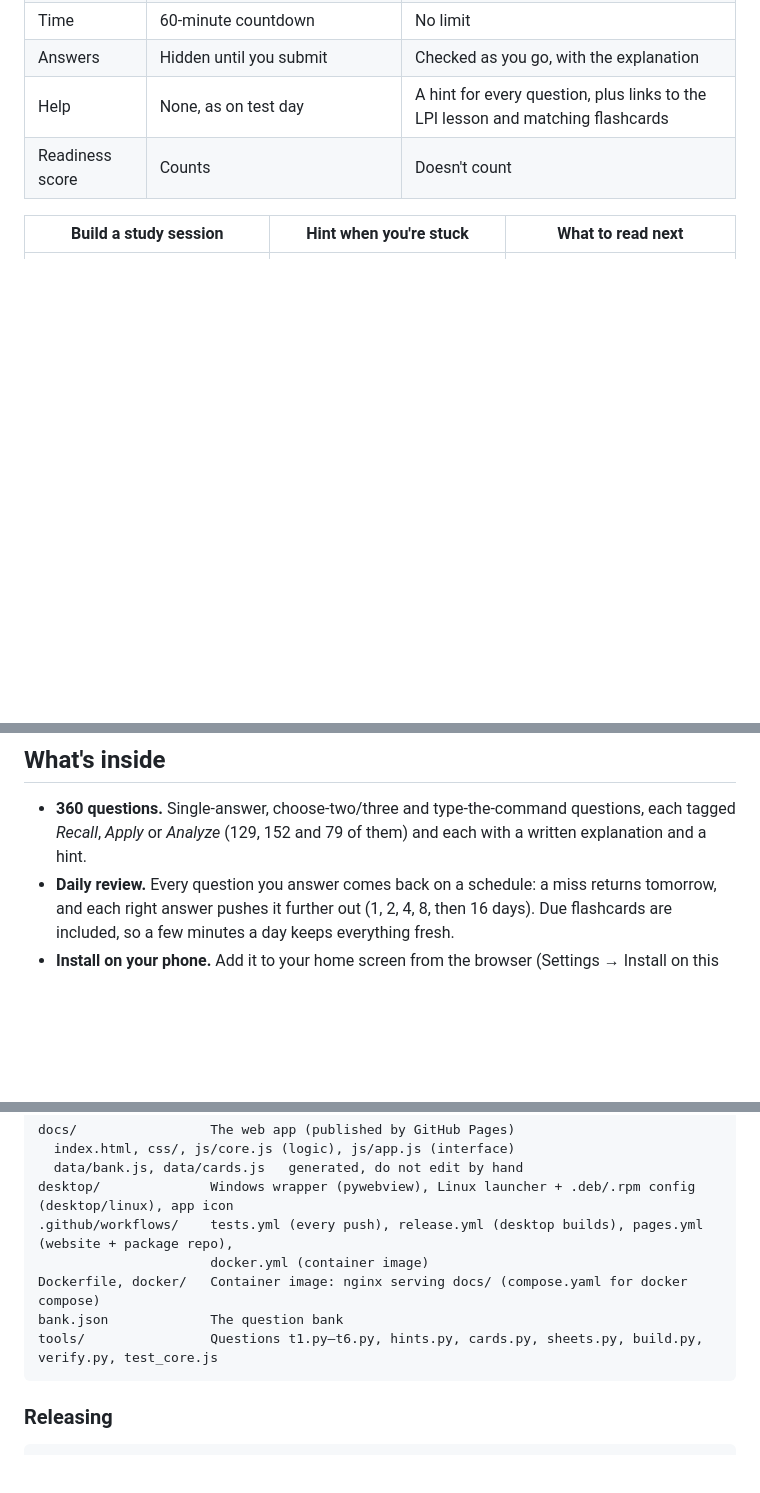
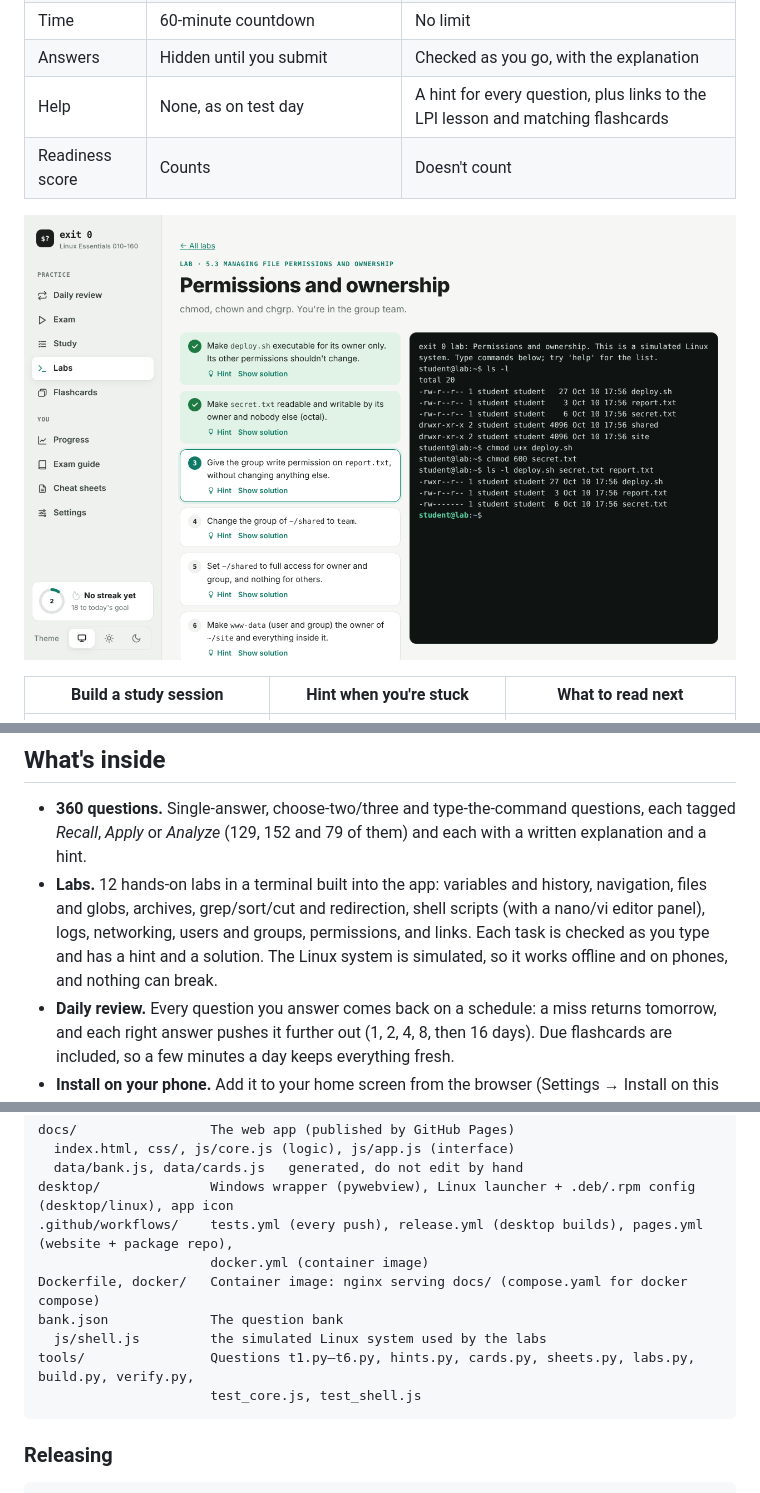
Before and after one commit to krink192/exit0-linux-essentials, a Markdown page: README.md, 3 parts joined by grey strips. Drawn GitHub-style; pictures changed too: docs/screenshots/lab.png (added); blank space fills up the shorter version.

````diff
--- a/README.md
+++ b/README.md
@@ -100,6 +100,8 @@ with the terminal output.
 | Help | None, as on test day | A hint for every question, plus links to the LPI lesson and matching flashcards |
 | Readiness score | Counts | Doesn't count |
 
+![A lab: tasks on the left, a terminal on the right](docs/screenshots/lab.png)
+
 | Build a study session | Hint when you're stuck | What to read next |
 |---|---|---|
 | ![](docs/screenshots/study.png) | ![](docs/screenshots/study-hint.png) | ![](docs/screenshots/study-feedback.png) |
@@ -108,6 +110,10 @@ with the terminal output.
 
 - **360 questions.** Single-answer, choose-two/three and type-the-command questions, each tagged *Recall*,
   *Apply* or *Analyze* (129, 152 and 79 of them) and each with a written explanation and a hint.
+- **Labs.** 12 hands-on labs in a terminal built into the app: variables and history, navigation, files and
+  globs, archives, grep/sort/cut and redirection, shell scripts (with a nano/vi editor panel), logs, networking,
+  users and groups, permissions, and links. Each task is checked as you type and has a hint and a solution.
+  The Linux system is simulated, so it works offline and on phones, and nothing can break.
 - **Daily review.** Every question you answer comes back on a schedule: a miss returns tomorrow, and each right
   answer pushes it further out (1, 2, 4, 8, then 16 days). Due flashcards are included, so a few minutes a day
   keeps everything fresh.
@@ -163,7 +171,9 @@ desktop/              Windows wrapper (pywebview), Linux launcher + .deb/.rpm co
                       docker.yml (container image)
 Dockerfile, docker/   Container image: nginx serving docs/ (compose.yaml for docker compose)
 bank.json             The question bank
-tools/                Questions t1.py–t6.py, hints.py, cards.py, sheets.py, build.py, verify.py, test_core.js
+  js/shell.js         the simulated Linux system used by the labs
+tools/                Questions t1.py–t6.py, hints.py, cards.py, sheets.py, labs.py, build.py, verify.py,
+                      test_core.js, test_shell.js
 ```
 
 ### Releasing
````
Also changed, not shown: other parts of README.md (+2 -0 lines), CONTRIBUTING.md (+9 -0 lines), 12 other files.
